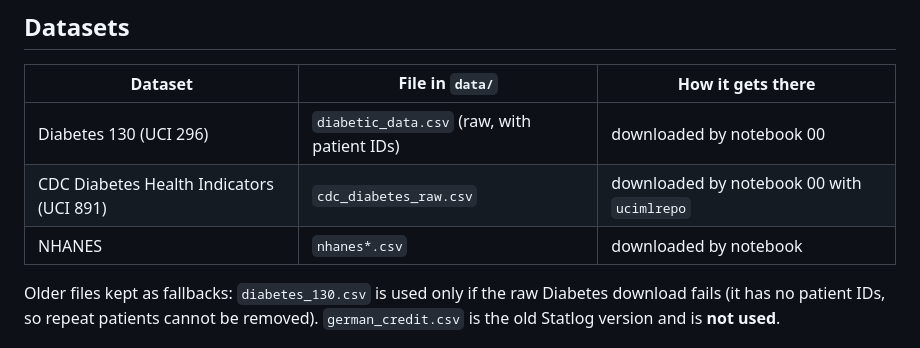
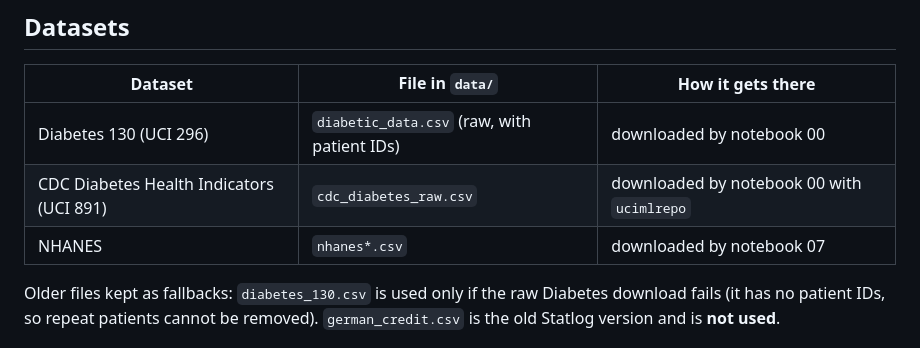
Before and after one commit to jpadela1/data_label_integrity, a Markdown page: README.md, the part around the change. Drawn GitHub-style.

```diff
--- a/README.md
+++ b/README.md
@@ -67,7 +67,7 @@ No GPU is needed. Each long notebook has a `QUICK = True` switch for a fast tria
 |---|---|---|
 | Diabetes 130 (UCI 296) | `diabetic_data.csv` (raw, with patient IDs) | downloaded by notebook 00 |
 | CDC Diabetes Health Indicators (UCI 891) | `cdc_diabetes_raw.csv` | downloaded by notebook 00 with `ucimlrepo` |
-| NHANES | `nhanes*.csv` | downloaded by notebook  |
+| NHANES | `nhanes*.csv` | downloaded by notebook 07 |
 
 Older files kept as fallbacks: `diabetes_130.csv` is used only if the raw Diabetes download
 fails (it has no patient IDs, so repeat patients cannot be removed). `german_credit.csv` is the
```
